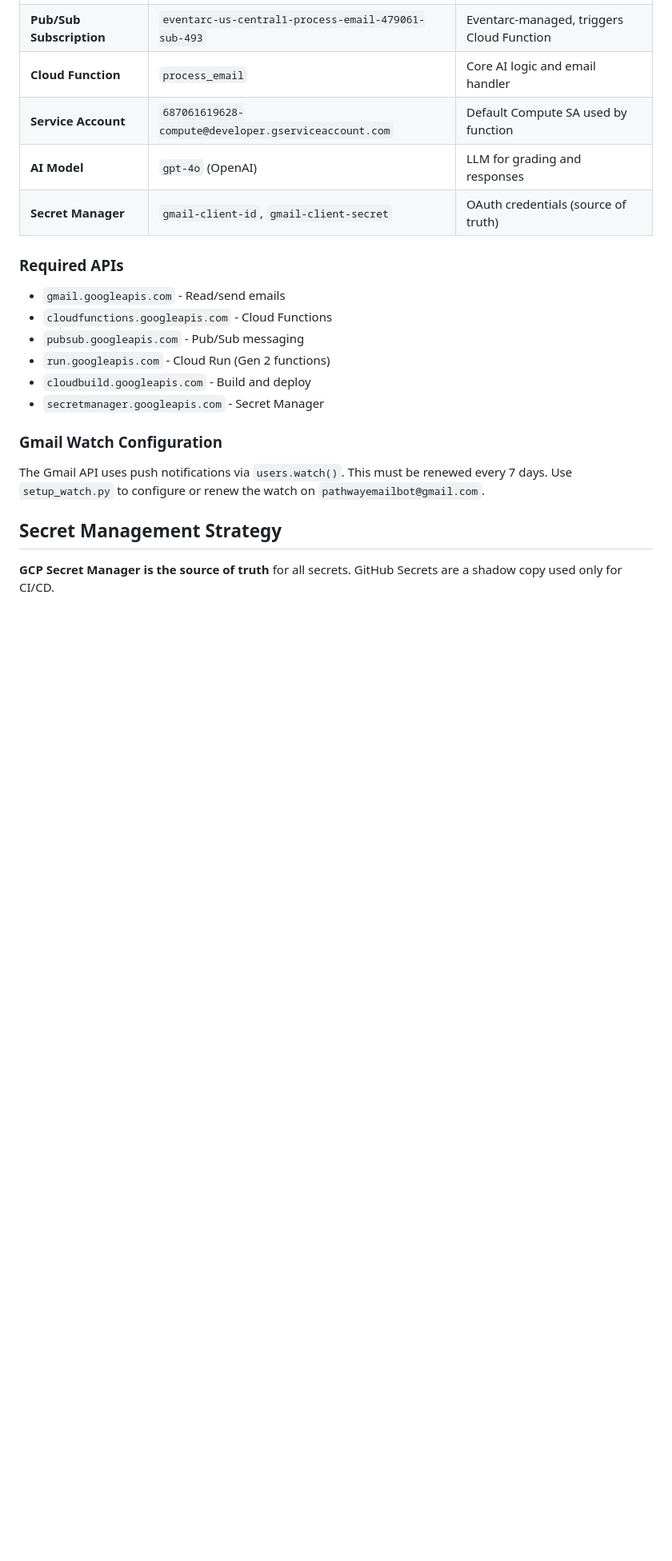
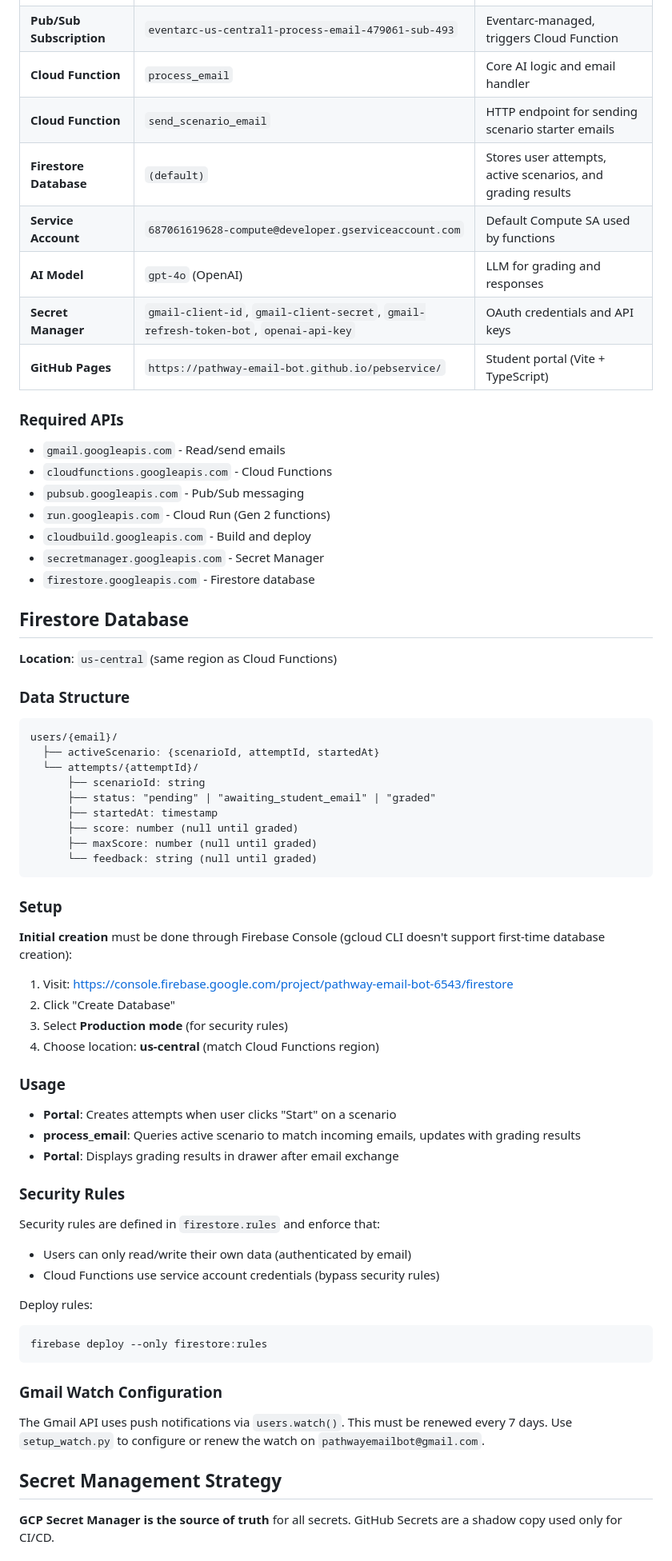
Before and after one commit to pathway-email-bot/pebservice, a Markdown page: service_notes.md, the part around the change. Shown at 80% size. GitHub-like rendering; blank space fills up the shorter version.

Commit message:
docs: add Firestore database to service inventory
- Added Firestore to resource table
- Documented data structure (users/{email}/attempts/{attemptId})
- Added setup instructions (must use Firebase Console for first-time creation)
- Noted security rules deployment process

````diff
--- a/service_notes.md
+++ b/service_notes.md
@@ -11,9 +11,12 @@ All resources are hosted in project **`pathway-email-bot-6543`**.
 | **Pub/Sub Topic** | `email-notifications` | Receives Gmail push notifications |
 | **Pub/Sub Subscription** | `eventarc-us-central1-process-email-479061-sub-493` | Eventarc-managed, triggers Cloud Function |
 | **Cloud Function** | `process_email` | Core AI logic and email handler |
-| **Service Account** | `687061619628-compute@developer.gserviceaccount.com` | Default Compute SA used by function |
+| **Cloud Function** | `send_scenario_email` | HTTP endpoint for sending scenario starter emails |
+| **Firestore Database** | `(default)` | Stores user attempts, active scenarios, and grading results |
+| **Service Account** | `687061619628-compute@developer.gserviceaccount.com` | Default Compute SA used by functions |
 | **AI Model** | `gpt-4o` (OpenAI) | LLM for grading and responses |
-| **Secret Manager** | `gmail-client-id`, `gmail-client-secret` | OAuth credentials (source of truth) |
+| **Secret Manager** | `gmail-client-id`, `gmail-client-secret`, `gmail-refresh-token-bot`, `openai-api-key` | OAuth credentials and API keys |
+| **GitHub Pages** | `https://pathway-email-bot.github.io/pebservice/` | Student portal (Vite + TypeScript) |
 
 ### Required APIs
 - `gmail.googleapis.com` - Read/send emails
@@ -22,6 +25,50 @@ All resources are hosted in project **`pathway-email-bot-6543`**.
 - `run.googleapis.com` - Cloud Run (Gen 2 functions)
 - `cloudbuild.googleapis.com` - Build and deploy
 - `secretmanager.googleapis.com` - Secret Manager
+- `firestore.googleapis.com` - Firestore database
+
+## Firestore Database
+
+**Location**: `us-central` (same region as Cloud Functions)
+
+### Data Structure
+
+```
+users/{email}/
+  ├── activeScenario: {scenarioId, attemptId, startedAt}
+  └── attempts/{attemptId}/
+      ├── scenarioId: string
+      ├── status: "pending" | "awaiting_student_email" | "graded"
+      ├── startedAt: timestamp
+      ├── score: number (null until graded)
+      ├── maxScore: number (null until graded)
+      └── feedback: string (null until graded)
+```
+
+### Setup
+
+**Initial creation** must be done through Firebase Console (gcloud CLI doesn't support first-time database creation):
+1. Visit: https://console.firebase.google.com/project/pathway-email-bot-6543/firestore
+2. Click "Create Database"
+3. Select **Production mode** (for security rules)
+4. Choose location: **us-central** (match Cloud Functions region)
+
+### Usage
+
+- **Portal**: Creates attempts when user clicks "Start" on a scenario
+- **process_email**: Queries active scenario to match incoming emails, updates with grading results
+- **Portal**: Displays grading results in drawer after email exchange
+
+### Security Rules
+
+Security rules are defined in `firestore.rules` and enforce that:
+- Users can only read/write their own data (authenticated by email)
+- Cloud Functions use service account credentials (bypass security rules)
+
+Deploy rules:
+```powershell
+firebase deploy --only firestore:rules
+```
 
 ### Gmail Watch Configuration
 The Gmail API uses push notifications via `users.watch()`. This must be renewed every 7 days. Use `setup_watch.py` to configure or renew the watch on `pathwayemailbot@gmail.com`.
````
